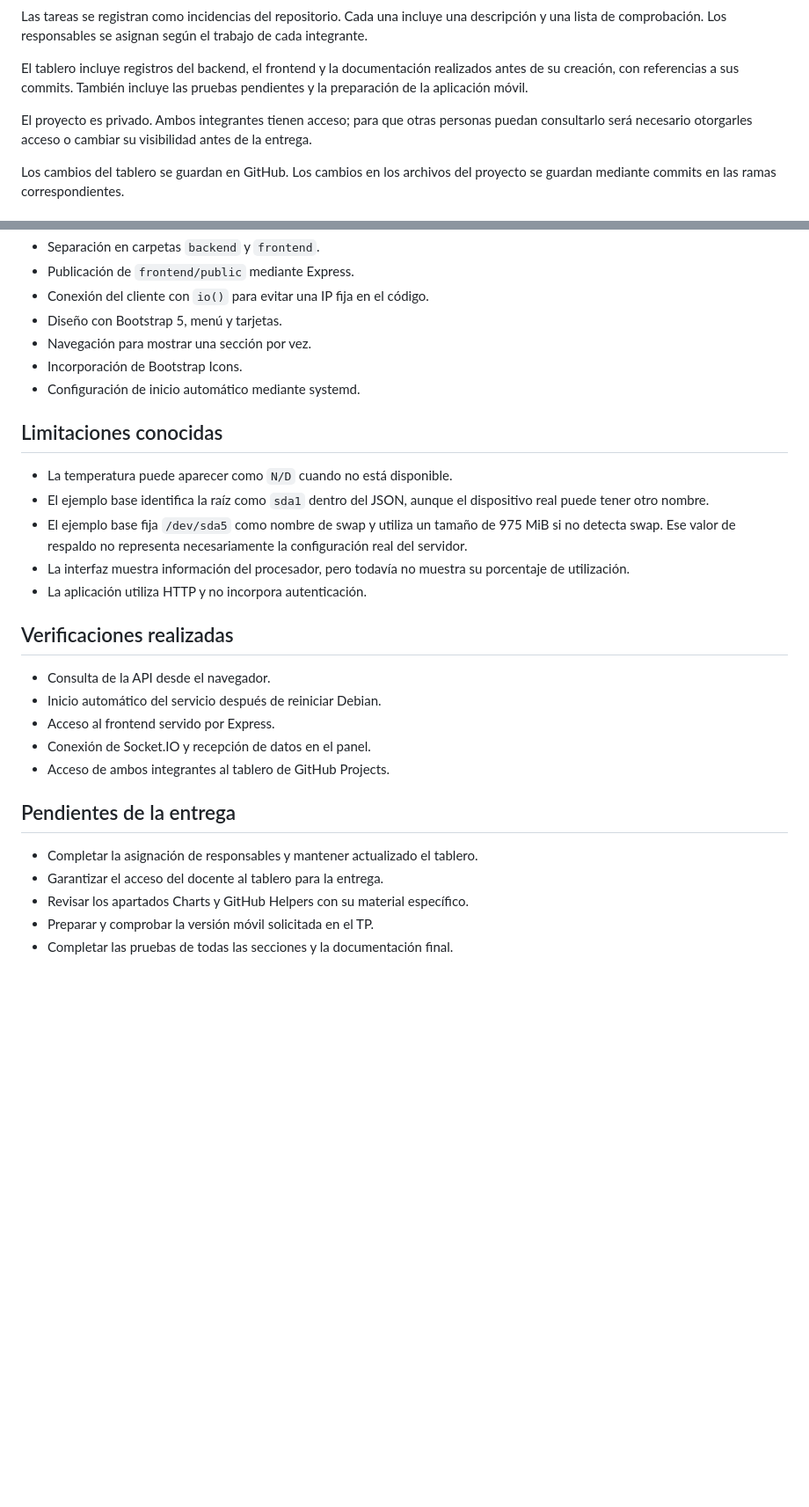
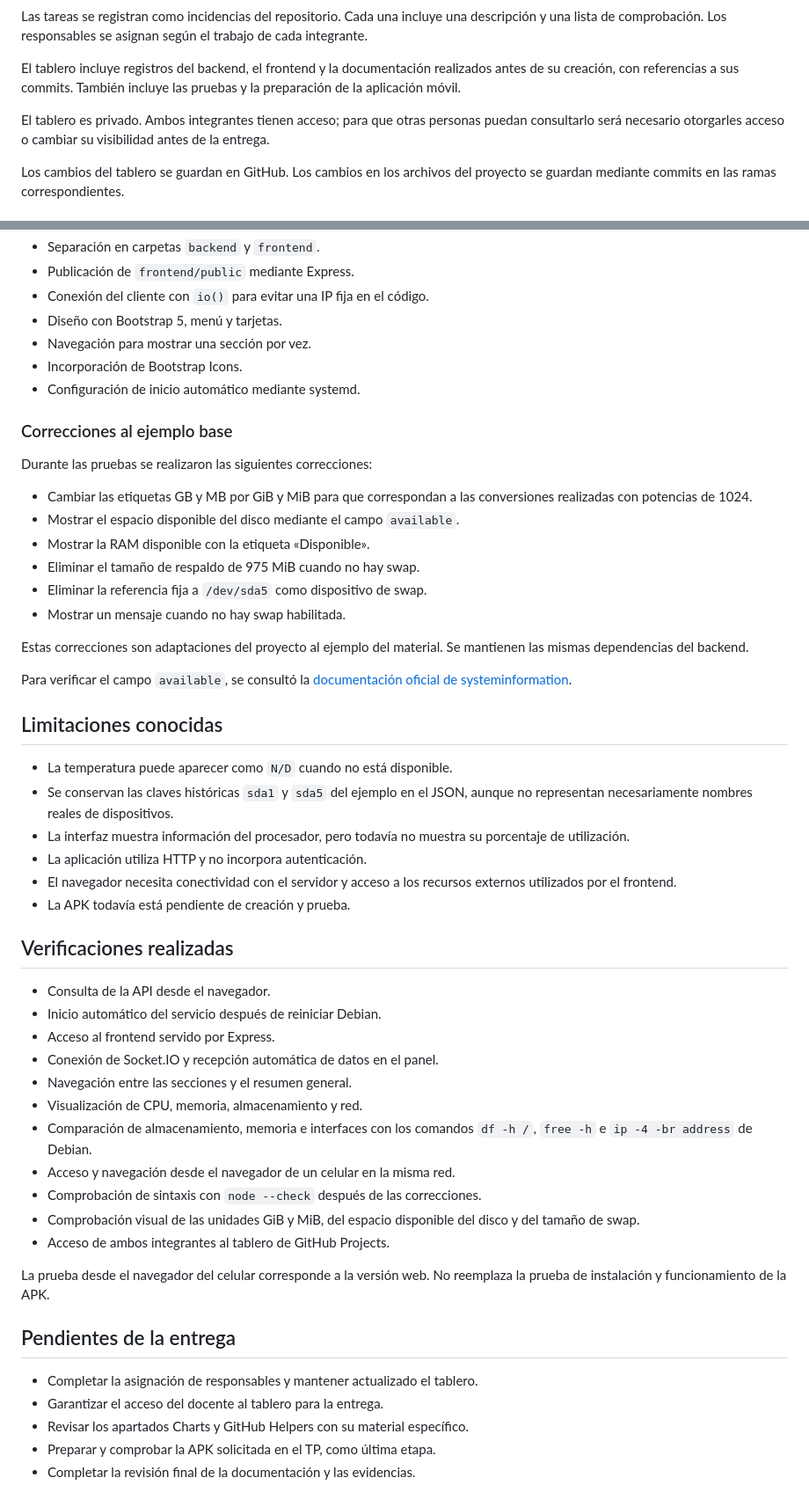
Before and after one commit to casemmateo/TP-FINAL-INTEGRADOR, a Markdown page: README.md, 2 parts joined by grey strips. Shown at 88% size. Drawn GitHub-style; blank space fills up the shorter version.

Commit message:
Documenta correcciones de métricas y pruebas realizadas

```diff
--- a/README.md
+++ b/README.md
@@ -243,9 +280,9 @@ se asignan según el trabajo de cada integrante.
 
 El tablero incluye registros del backend, el frontend y la documentación
 realizados antes de su creación, con referencias a sus commits.
-También incluye las pruebas pendientes y la preparación de la aplicación móvil.
+También incluye las pruebas y la preparación de la aplicación móvil.
 
-El proyecto es privado. Ambos integrantes tienen acceso; para que otras
+El tablero es privado. Ambos integrantes tienen acceso; para que otras
 personas puedan consultarlo será necesario otorgarles acceso o cambiar
 su visibilidad antes de la entrega.
 
@@ -267,30 +304,59 @@ Adaptaciones realizadas:
 - Incorporación de Bootstrap Icons.
 - Configuración de inicio automático mediante systemd.
 
+### Correcciones al ejemplo base
+
+Durante las pruebas se realizaron las siguientes correcciones:
+
+- Cambiar las etiquetas GB y MB por GiB y MiB para que correspondan
+  a las conversiones realizadas con potencias de 1024.
+- Mostrar el espacio disponible del disco mediante el campo `available`.
+- Mostrar la RAM disponible con la etiqueta «Disponible».
+- Eliminar el tamaño de respaldo de 975 MiB cuando no hay swap.
+- Eliminar la referencia fija a `/dev/sda5` como dispositivo de swap.
+- Mostrar un mensaje cuando no hay swap habilitada.
+
+Estas correcciones son adaptaciones del proyecto al ejemplo del material.
+Se mantienen las mismas dependencias del backend.
+
+Para verificar el campo `available`, se consultó la
+[documentación oficial de systeminformation](https://systeminformation.io/filesystem.html).
+
 ## Limitaciones conocidas
 
 - La temperatura puede aparecer como `N/D` cuando no está disponible.
-- El ejemplo base identifica la raíz como `sda1` dentro del JSON,
-  aunque el dispositivo real puede tener otro nombre.
-- El ejemplo base fija `/dev/sda5` como nombre de swap y utiliza un
-  tamaño de 975 MiB si no detecta swap. Ese valor de respaldo no
-  representa necesariamente la configuración real del servidor.
+- Se conservan las claves históricas `sda1` y `sda5` del ejemplo en el JSON,
+  aunque no representan necesariamente nombres reales de dispositivos.
 - La interfaz muestra información del procesador, pero todavía no
   muestra su porcentaje de utilización.
 - La aplicación utiliza HTTP y no incorpora autenticación.
+- El navegador necesita conectividad con el servidor y acceso a los
+  recursos externos utilizados por el frontend.
+- La APK todavía está pendiente de creación y prueba.
 
 ## Verificaciones realizadas
 
 - Consulta de la API desde el navegador.
 - Inicio automático del servicio después de reiniciar Debian.
 - Acceso al frontend servido por Express.
-- Conexión de Socket.IO y recepción de datos en el panel.
+- Conexión de Socket.IO y recepción automática de datos en el panel.
+- Navegación entre las secciones y el resumen general.
+- Visualización de CPU, memoria, almacenamiento y red.
+- Comparación de almacenamiento, memoria e interfaces con los comandos
+  `df -h /`, `free -h` e `ip -4 -br address` de Debian.
+- Acceso y navegación desde el navegador de un celular en la misma red.
+- Comprobación de sintaxis con `node --check` después de las correcciones.
+- Comprobación visual de las unidades GiB y MiB, del espacio disponible
+  del disco y del tamaño de swap.
 - Acceso de ambos integrantes al tablero de GitHub Projects.
+
+La prueba desde el navegador del celular corresponde a la versión web.
+No reemplaza la prueba de instalación y funcionamiento de la APK.
 
 ## Pendientes de la entrega
 
 - Completar la asignación de responsables y mantener actualizado el tablero.
 - Garantizar el acceso del docente al tablero para la entrega.
 - Revisar los apartados Charts y GitHub Helpers con su material específico.
-- Preparar y comprobar la versión móvil solicitada en el TP.
-- Completar las pruebas de todas las secciones y la documentación final.
+- Preparar y comprobar la APK solicitada en el TP, como última etapa.
+- Completar la revisión final de la documentación y las evidencias.
```
Also changed, not shown: other parts of README.md (+54 -17 lines).
